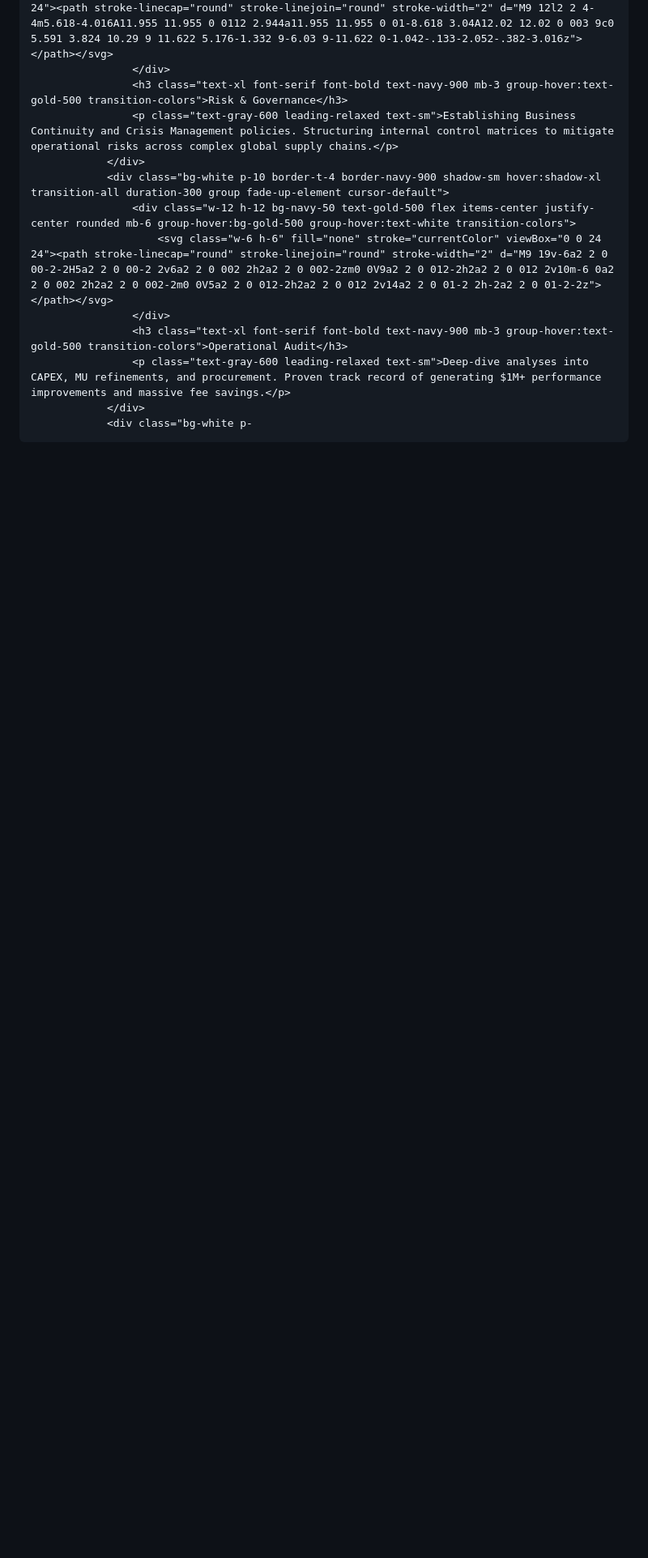
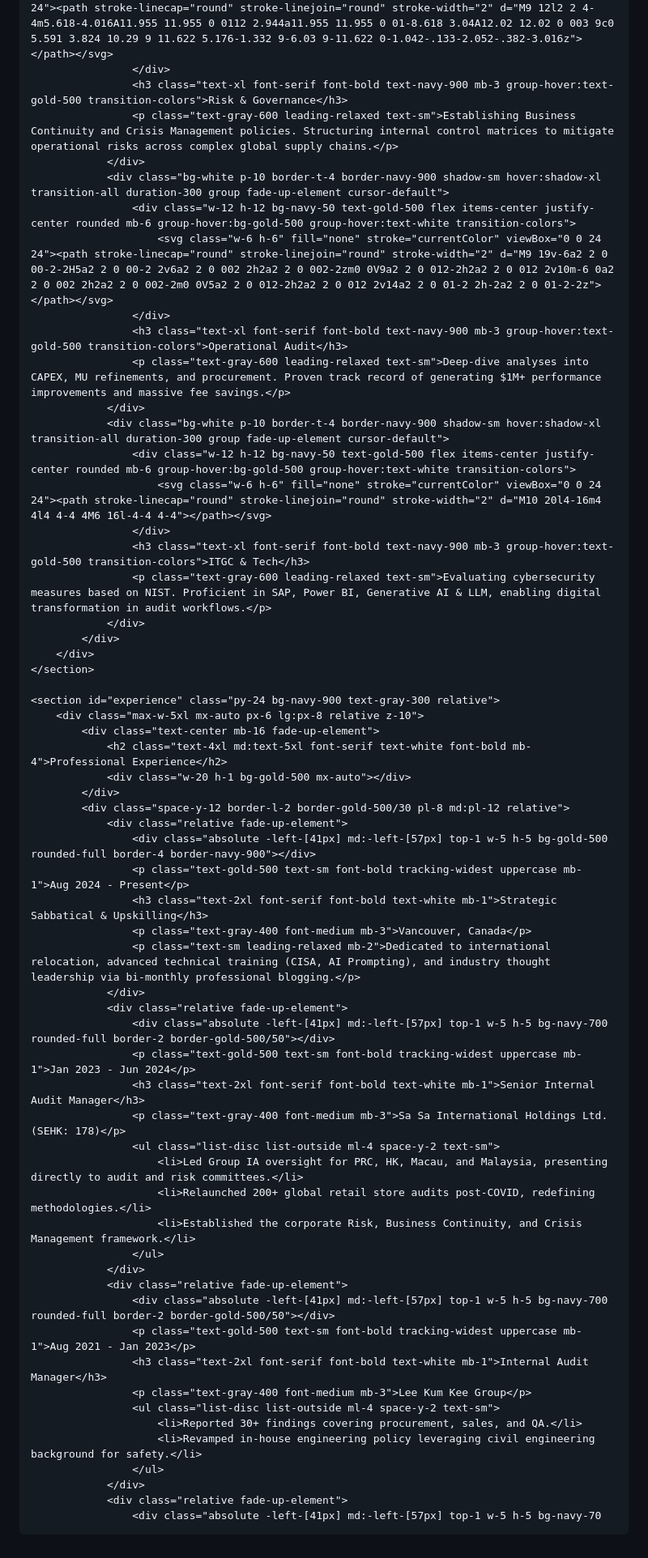
Before and after one commit to Richardng56/my-portfolio, a Markdown page: README.md, the part around one of its changes. Shown at 81% size. Drawn GitHub-style; blank space fills up the shorter version.

```diff
--- a/README.md
+++ b/README.md
@@ -175,4 +175,51 @@
                     <h3 class="text-xl font-serif font-bold text-navy-900 mb-3 group-hover:text-gold-500 transition-colors">Operational Audit</h3>
                     <p class="text-gray-600 leading-relaxed text-sm">Deep-dive analyses into CAPEX, MU refinements, and procurement. Proven track record of generating $1M+ performance improvements and massive fee savings.</p>
                 </div>
-                <div class="bg-white p-
+                <div class="bg-white p-10 border-t-4 border-navy-900 shadow-sm hover:shadow-xl transition-all duration-300 group fade-up-element cursor-default">
+                    <div class="w-12 h-12 bg-navy-50 text-gold-500 flex items-center justify-center rounded mb-6 group-hover:bg-gold-500 group-hover:text-white transition-colors">
+                        <svg class="w-6 h-6" fill="none" stroke="currentColor" viewBox="0 0 24 24"><path stroke-linecap="round" stroke-linejoin="round" stroke-width="2" d="M10 20l4-16m4 4l4 4-4 4M6 16l-4-4 4-4"></path></svg>
+                    </div>
+                    <h3 class="text-xl font-serif font-bold text-navy-900 mb-3 group-hover:text-gold-500 transition-colors">ITGC & Tech</h3>
+                    <p class="text-gray-600 leading-relaxed text-sm">Evaluating cybersecurity measures based on NIST. Proficient in SAP, Power BI, Generative AI & LLM, enabling digital transformation in audit workflows.</p>
+                </div>
+            </div>
+        </div>
+    </section>
+
+    <section id="experience" class="py-24 bg-navy-900 text-gray-300 relative">
+        <div class="max-w-5xl mx-auto px-6 lg:px-8 relative z-10">
+            <div class="text-center mb-16 fade-up-element">
+                <h2 class="text-4xl md:text-5xl font-serif text-white font-bold mb-4">Professional Experience</h2>
+                <div class="w-20 h-1 bg-gold-500 mx-auto"></div>
+            </div>
+            <div class="space-y-12 border-l-2 border-gold-500/30 pl-8 md:pl-12 relative">
+                <div class="relative fade-up-element">
+                    <div class="absolute -left-[41px] md:-left-[57px] top-1 w-5 h-5 bg-gold-500 rounded-full border-4 border-navy-900"></div>
+                    <p class="text-gold-500 text-sm font-bold tracking-widest uppercase mb-1">Aug 2024 - Present</p>
+                    <h3 class="text-2xl font-serif font-bold text-white mb-1">Strategic Sabbatical & Upskilling</h3>
+                    <p class="text-gray-400 font-medium mb-3">Vancouver, Canada</p>
+                    <p class="text-sm leading-relaxed mb-2">Dedicated to international relocation, advanced technical training (CISA, AI Prompting), and industry thought leadership via bi-monthly professional blogging.</p>
+                </div>
+                <div class="relative fade-up-element">
+                    <div class="absolute -left-[41px] md:-left-[57px] top-1 w-5 h-5 bg-navy-700 rounded-full border-2 border-gold-500/50"></div>
+                    <p class="text-gold-500 text-sm font-bold tracking-widest uppercase mb-1">Jan 2023 - Jun 2024</p>
+                    <h3 class="text-2xl font-serif font-bold text-white mb-1">Senior Internal Audit Manager</h3>
+                    <p class="text-gray-400 font-medium mb-3">Sa Sa International Holdings Ltd. (SEHK: 178)</p>
+                    <ul class="list-disc list-outside ml-4 space-y-2 text-sm">
+                        <li>Led Group IA oversight for PRC, HK, Macau, and Malaysia, presenting directly to audit and risk committees.</li>
+                        <li>Relaunched 200+ global retail store audits post-COVID, redefining methodologies.</li>
+                        <li>Established the corporate Risk, Business Continuity, and Crisis Management framework.</li>
+                    </ul>
+                </div>
+                <div class="relative fade-up-element">
+                    <div class="absolute -left-[41px] md:-left-[57px] top-1 w-5 h-5 bg-navy-700 rounded-full border-2 border-gold-500/50"></div>
+                    <p class="text-gold-500 text-sm font-bold tracking-widest uppercase mb-1">Aug 2021 - Jan 2023</p>
+                    <h3 class="text-2xl font-serif font-bold text-white mb-1">Internal Audit Manager</h3>
+                    <p class="text-gray-400 font-medium mb-3">Lee Kum Kee Group</p>
+                    <ul class="list-disc list-outside ml-4 space-y-2 text-sm">
+                        <li>Reported 30+ findings covering procurement, sales, and QA.</li>
+                        <li>Revamped in-house engineering policy leveraging civil engineering background for safety.</li>
+                    </ul>
+                </div>
+                <div class="relative fade-up-element">
+                    <div class="absolute -left-[41px] md:-left-[57px] top-1 w-5 h-5 bg-navy-70
```
Also changed, not shown: other parts of README.md (+4 -4 lines).
